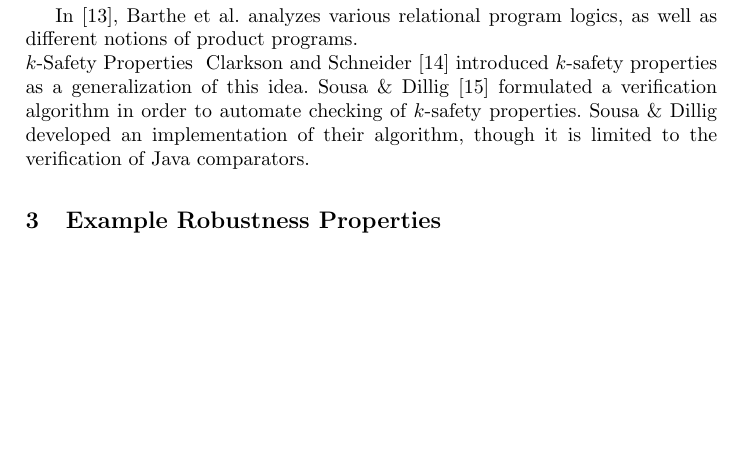
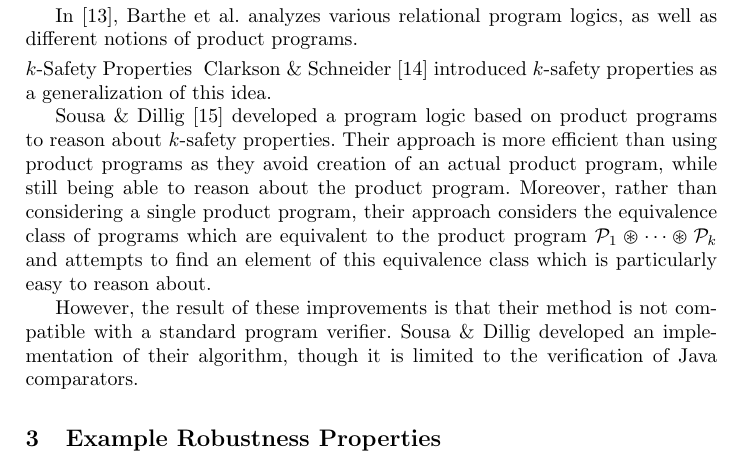
Before and after one commit to ClathomasPrime/StructuralPerturbations, a LaTeX thesis (report/report.tex): part of page 3 of 12 before the commit and part of page 3 of 13 after it, cut so that both start at the same text, the shorter picture padded with empty space. Compiled offline with pdfLaTeX.

Commit message:
Add discussion of CHL

```diff
--- a/report/report.tex
+++ b/report/report.tex
@@ -176,11 +175,24 @@ execution traces.
     In \cite{bartheanalysis}, Barthe et al.
     analyzes various relational program logics, as well as different notions of
     product programs.
+    \smallskip
 
-    \noindent{\(k\)-Safety Properties}\space\space Clarkson and Schneider
+    \noindent{\(k\)-Safety Properties}\space\space Clarkson \& Schneider
     \cite{clarkson08} introduced \(k\)-safety properties as a generalization of this
-    idea.  Sousa \& Dillig \cite{sousa16} formulated a verification algorithm in
-    order to automate checking of \(k\)-safety properties.  Sousa \& Dillig developed
+    idea.
+
+    Sousa \& Dillig \cite{sousa16} developed a program logic based on product programs
+    to reason about \(k\)-safety properties.  Their approach is more efficient than
+    using product programs as they avoid creation of an actual product program, while
+    still being able to reason about the product program.  Moreover, rather than
+    considering a single product program, their approach considers the equivalence
+    class of programs which are equivalent to the product program
+    \(\mathcal{P}_{1} \varoast \dotsb \varoast \mathcal{P}_{k}\) and attempts to
+    find an element of this equivalence class which is particularly easy
+    to reason about.
+
+    However, the result of these improvements is that their method is not compatible
+    with a standard program verifier.  Sousa \& Dillig developed
     an implementation of their algorithm, though it is limited to the verification
     of Java comparators.
 
```
Also changed, not shown: report/report.tex (1 more changed lines).
